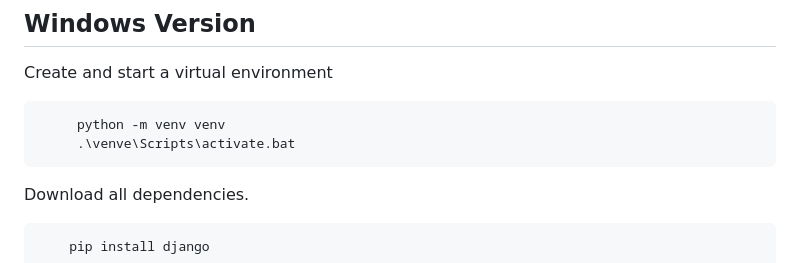
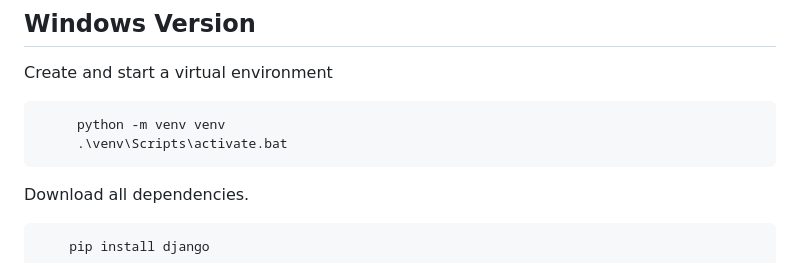
Before and after one commit to AlanAntony1/GroupESoftwareEngineering, a Markdown page: README.md, the part around the change. Drawn GitHub-style.

Commit message:
Update README.md typo

````diff
--- a/README.md
+++ b/README.md
@@ -75,7 +75,7 @@ Create and start a virtual environment
 
 ```bash
      python -m venv venv
-     .\venve\Scripts\activate.bat
+     .\venv\Scripts\activate.bat
 ```
 
 Download all dependencies.
````
